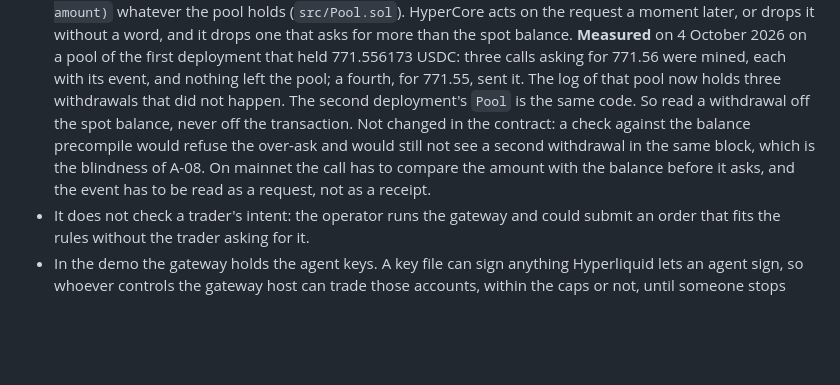
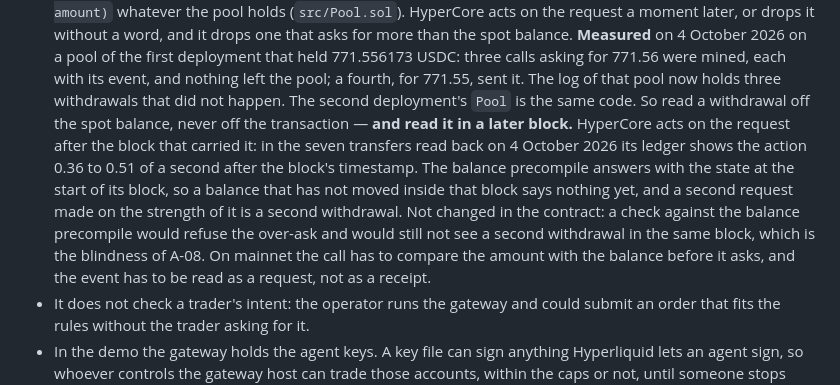
Before and after one commit to namixai/colosseum-pools, a Markdown page: docs/DESIGN.md, the part around the change. Drawn GitHub-style; blank space fills up the shorter version.

Commit message:
docs: read a withdrawal off the balance in a later block
The note on the owner's withdrawal said to read it off the spot balance and never off the
transaction. It did not say when. HyperCore acts on the request after the block that carried it,
and the balance precompile answers with the state at the start of its block, so a balance that has
not moved inside that block says nothing yet -- and a reader who took it for a refusal and asked
again would withdraw twice. Raised by the review bot on the previous change.

Measured for this line: in the seven transfers read back on 4 October 2026 -- the withdrawal the
note is about, and six from the record of the second deployment's pass and funded stage --
HyperCore's ledger shows the action 0.36 to 0.51 of a second after the block's timestamp.

Co-Authored-By: Claude Opus 5.5 <noreply@anthropic.com>

```diff
--- a/docs/DESIGN.md
+++ b/docs/DESIGN.md
@@ -267,11 +267,15 @@ before it can sell again.
   held 771.556173 USDC: three calls asking for 771.56 were mined, each with its event, and
   nothing left the pool; a fourth, for 771.55, sent it. The log of that pool now holds three
   withdrawals that did not happen. The second deployment's `Pool` is the same code. So read a
-  withdrawal off the spot balance, never off the transaction. Not changed in the contract: a
-  check against the balance precompile would refuse the over-ask and would still not see a
-  second withdrawal in the same block, which is the blindness of A-08. On mainnet the call has
-  to compare the amount with the balance before it asks, and the event has to be read as a
-  request, not as a receipt.
+  withdrawal off the spot balance, never off the transaction — **and read it in a later block.**
+  HyperCore acts on the request after the block that carried it: in the seven transfers read
+  back on 4 October 2026 its ledger shows the action 0.36 to 0.51 of a second after the block's
+  timestamp. The balance precompile answers with the state at the start of its block, so a
+  balance that has not moved inside that block says nothing yet, and a second request made on
+  the strength of it is a second withdrawal. Not changed in the contract: a check against the
+  balance precompile would refuse the over-ask and would still not see a second withdrawal in
+  the same block, which is the blindness of A-08. On mainnet the call has to compare the amount
+  with the balance before it asks, and the event has to be read as a request, not as a receipt.
 - It does not check a trader's intent: the operator runs the gateway and could submit an
   order that fits the rules without the trader asking for it.
 - In the demo the gateway holds the agent keys. A key file can sign anything Hyperliquid lets
```
